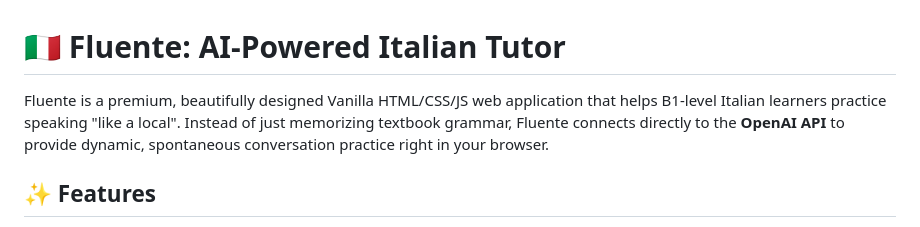
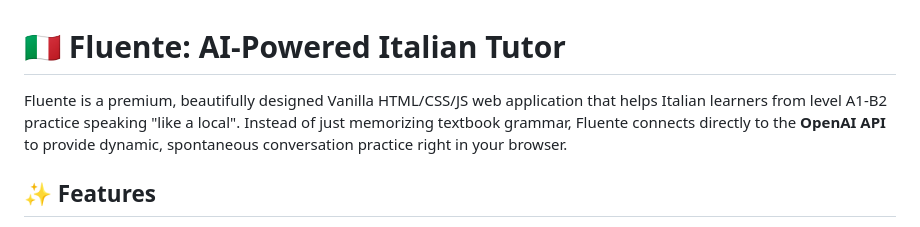
Before and after one commit to sony4939/fluente, a Markdown page: README.md, the part around the change. Drawn GitHub-style.

```diff
--- a/README.md
+++ b/README.md
@@ -1,6 +1,6 @@
 # 🇮🇹 Fluente: AI-Powered Italian Tutor
 
-Fluente is a premium, beautifully designed Vanilla HTML/CSS/JS web application that helps B1-level Italian learners practice speaking "like a local". Instead of just memorizing textbook grammar, Fluente connects directly to the **OpenAI API** to provide dynamic, spontaneous conversation practice right in your browser.
+Fluente is a premium, beautifully designed Vanilla HTML/CSS/JS web application that helps Italian learners from level A1-B2 practice speaking "like a local". Instead of just memorizing textbook grammar, Fluente connects directly to the **OpenAI API** to provide dynamic, spontaneous conversation practice right in your browser.
 
 ## ✨ Features
 
```
